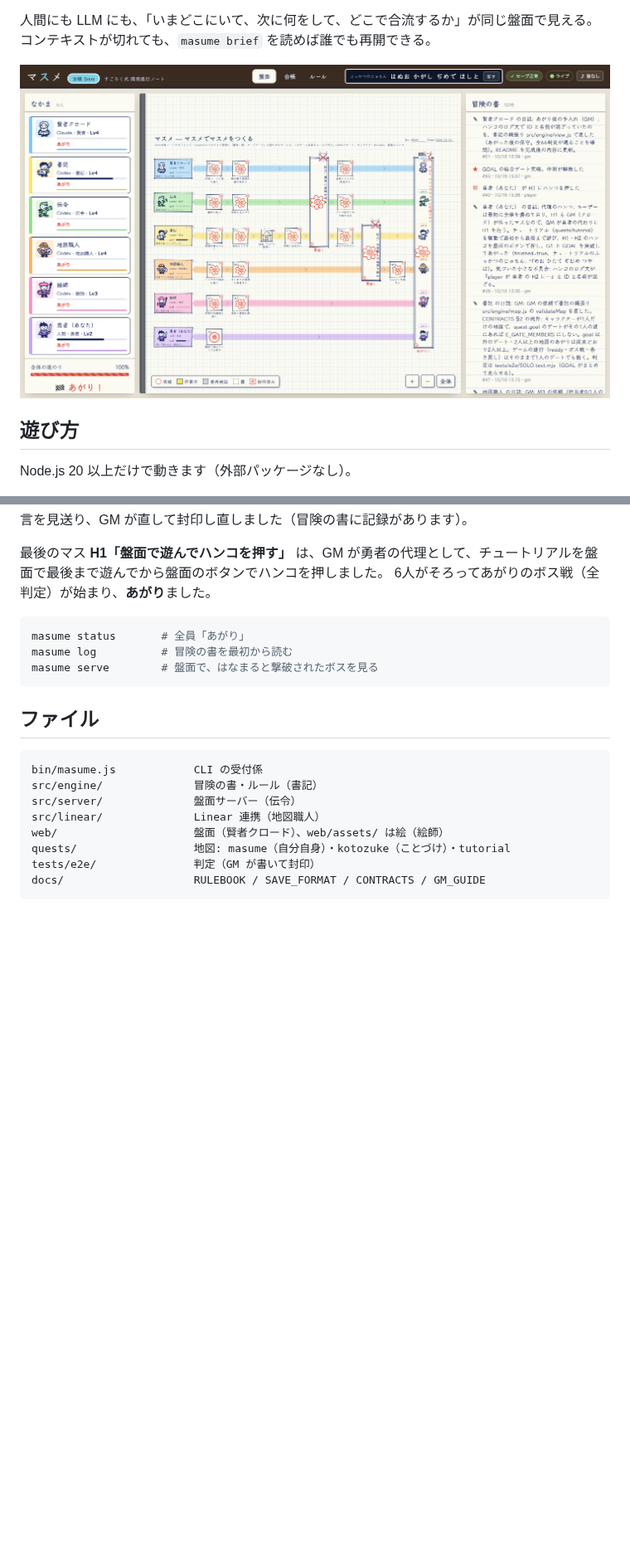
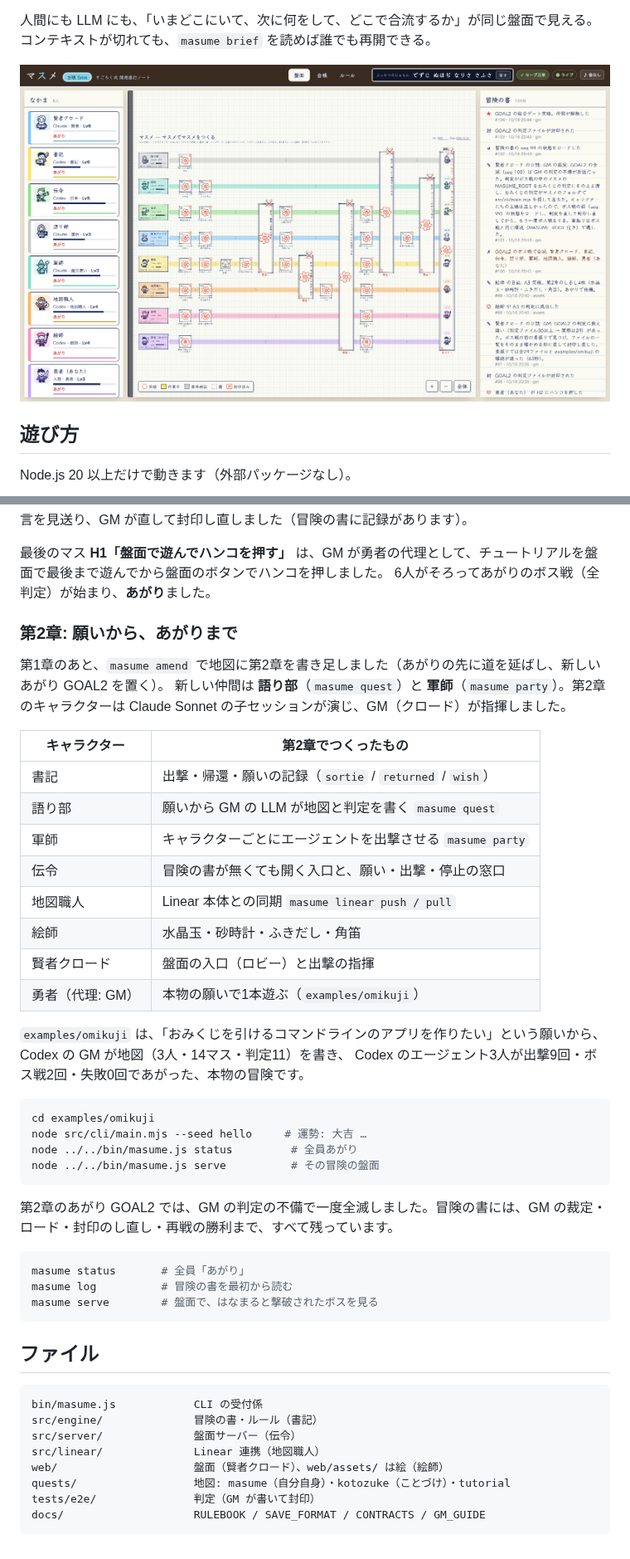
Before and after one commit to M2AI-jp/gridhub, a Markdown page: README.md, 2 parts joined by grey strips. Shown at 83% size. Drawn GitHub-style; pictures changed too: docs/board.png; blank space fills up the shorter version.

Commit message:
あがり（第2章）: 願いから、エージェントたちがあがるまでを完走する
- 絵師 A3 突破（水晶玉・砂時計・ふきだし・角笛）。8人全員が GOAL2 に合流
- GOAL2 の1回目のボス戦は GM の判定の不備で全滅（ボス戦の中の MASUME_ROOT をおみくじの判定に渡していた）。
  GM の裁定で seq 99 をロードし、判定を直して封印し直し、再戦で勝った（すべて冒険の書に記録）
- 盤面: CLI から出撃したときも出撃中の人数を出す
- GM ガイドに「ゲートの素振りはボス戦と同じ環境で」「GM のミスの全滅はロードで戻してよい」を追記
- README と盤面の画像を第2章の完成後に更新。全94判定が通る

ふっかつのじゅもん: でずじ ぬほぢ なりさ さふさ（seq 104）

Co-Authored-By: Claude Opus 5.5 <noreply@anthropic.com>

````diff
--- a/README.md
+++ b/README.md
@@ -146,6 +146,34 @@ G1 から先は Codex が自分で `masume brief` を読み、自分で宣言判
 最後のマス **H1「盤面で遊んでハンコを押す」** は、GM が勇者の代理として、チュートリアルを盤面で最後まで遊んでから盤面のボタンでハンコを押しました。
 6人がそろってあがりのボス戦（全判定）が始まり、**あがり**ました。
 
+### 第2章: 願いから、あがりまで
+
+第1章のあと、`masume amend` で地図に第2章を書き足しました（あがりの先に道を延ばし、新しいあがり GOAL2 を置く）。
+新しい仲間は **語り部**（`masume quest`）と **軍師**（`masume party`）。第2章のキャラクターは Claude Sonnet の子セッションが演じ、GM（クロード）が指揮しました。
+
+| キャラクター | 第2章でつくったもの |
+| --- | --- |
+| 書記 | 出撃・帰還・願いの記録（`sortie` / `returned` / `wish`） |
+| 語り部 | 願いから GM の LLM が地図と判定を書く `masume quest` |
+| 軍師 | キャラクターごとにエージェントを出撃させる `masume party` |
+| 伝令 | 冒険の書が無くても開く入口と、願い・出撃・停止の窓口 |
+| 地図職人 | Linear 本体との同期 `masume linear push / pull` |
+| 絵師 | 水晶玉・砂時計・ふきだし・角笛 |
+| 賢者クロード | 盤面の入口（ロビー）と出撃の指揮 |
+| 勇者（代理: GM） | 本物の願いで1本遊ぶ（`examples/omikuji`） |
+
+`examples/omikuji` は、「おみくじを引けるコマンドラインのアプリを作りたい」という願いから、Codex の GM が地図（3人・14マス・判定11）を書き、
+Codex のエージェント3人が出撃9回・ボス戦2回・失敗0回であがった、本物の冒険です。
+
+```sh
+cd examples/omikuji
+node src/cli/main.mjs --seed hello     # 運勢: 大吉 …
+node ../../bin/masume.js status         # 全員あがり
+node ../../bin/masume.js serve          # その冒険の盤面
+```
+
+第2章のあがり GOAL2 では、GM の判定の不備で一度全滅しました。冒険の書には、GM の裁定・ロード・封印のし直し・再戦の勝利まで、すべて残っています。
+
 ```sh
 masume status       # 全員「あがり」
 masume log          # 冒険の書を最初から読む
````
Also changed, not shown: docs/GM_GUIDE.md (+4 -0 lines), docs/omikuji.png (added), 5 other files.
